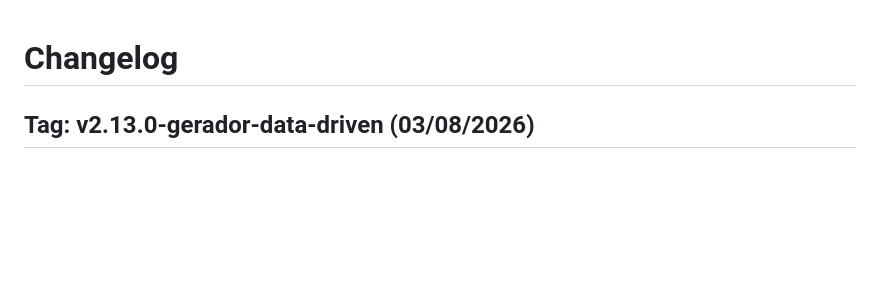
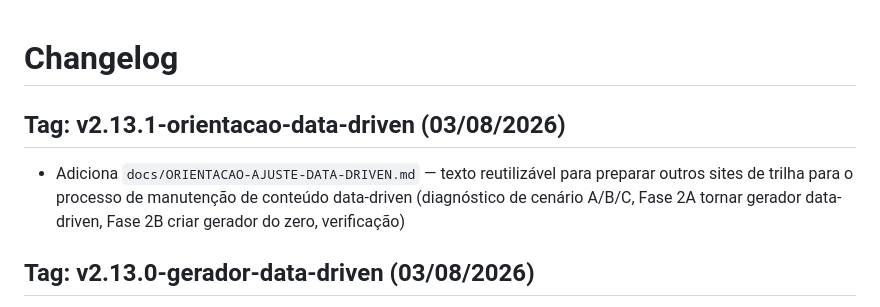
Before and after one commit to ismaelmmachado/trilha_de_novos, a Markdown page: CHANGELOG.md, the part around the change. Rendered like a GitHub page; blank space fills up the shorter version.

```diff
--- a/CHANGELOG.md
+++ b/CHANGELOG.md
@@ -1,4 +1,8 @@
 # Changelog
+
+## Tag: v2.13.1-orientacao-data-driven (03/08/2026)
+
+- Adiciona `docs/ORIENTACAO-AJUSTE-DATA-DRIVEN.md` — texto reutilizável para preparar outros sites de trilha para o processo de manutenção de conteúdo data-driven (diagnóstico de cenário A/B/C, Fase 2A tornar gerador data-driven, Fase 2B criar gerador do zero, verificação)
 
 ## Tag: v2.13.0-gerador-data-driven (03/08/2026)
 
```
Also changed, not shown: README.md (+2 -1 lines).
